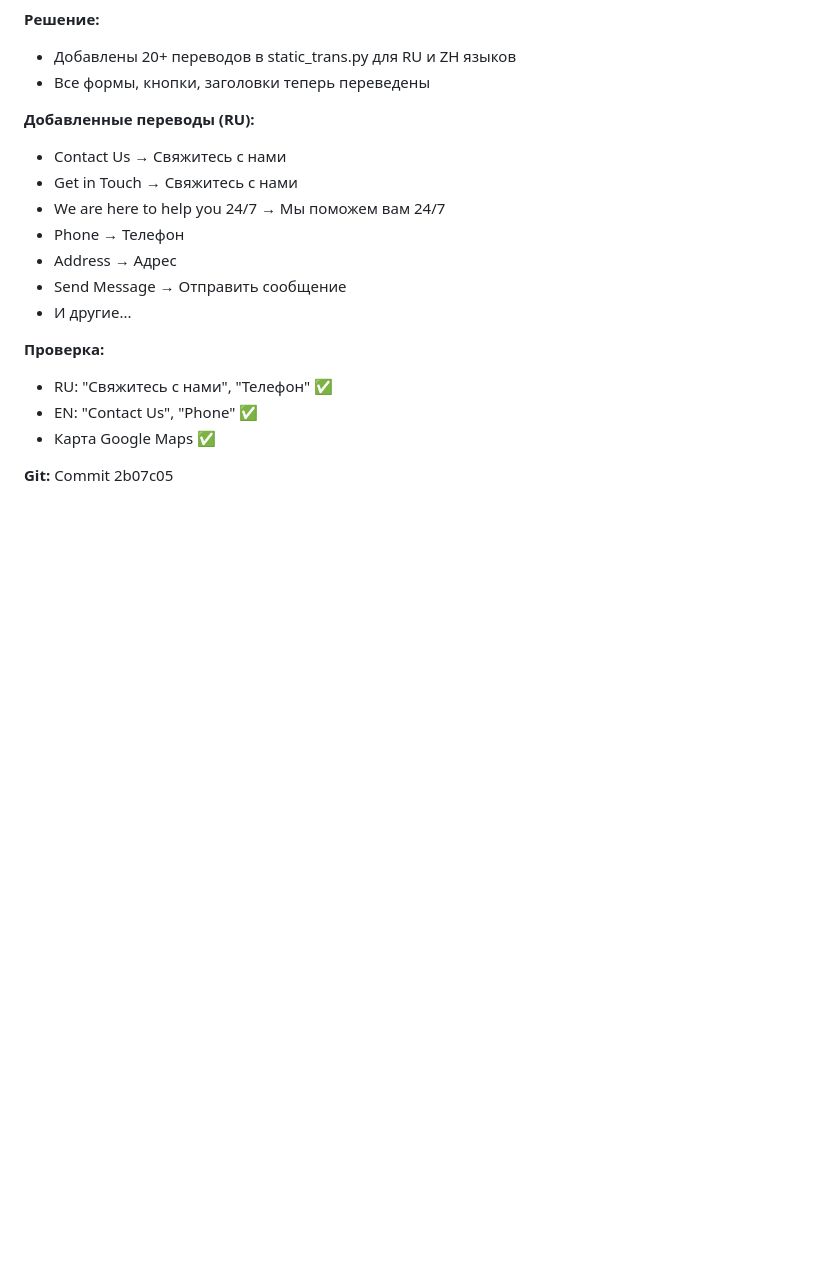
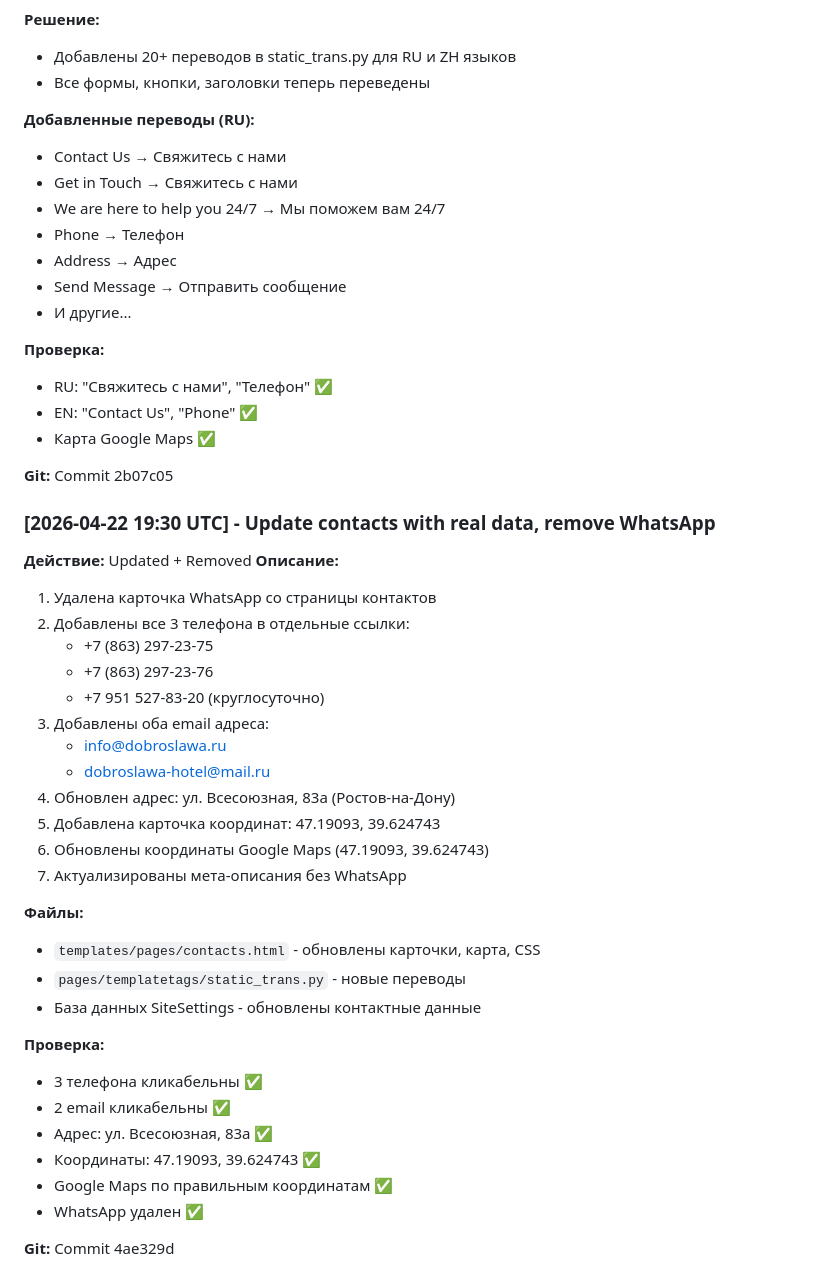
Before and after one commit to beligel/dobroslawa, a Markdown page: CONTEXT_SESSION_2026-04-21.md, the part around the change. GitHub-like rendering; blank space fills up the shorter version.

Commit message:
docs: Update context with contacts real data update

```diff
--- a/CONTEXT_SESSION_2026-04-21.md
+++ b/CONTEXT_SESSION_2026-04-21.md
@@ -707,3 +707,35 @@ python manage.py migrate
 - Карта Google Maps ✅
 
 **Git:** Commit 2b07c05
+
+
+### [2026-04-22 19:30 UTC] - Update contacts with real data, remove WhatsApp
+**Действие:** Updated + Removed
+**Описание:**
+1. Удалена карточка WhatsApp со страницы контактов
+2. Добавлены все 3 телефона в отдельные ссылки:
+   - +7 (863) 297-23-75
+   - +7 (863) 297-23-76
+   - +7 951 527-83-20 (круглосуточно)
+3. Добавлены оба email адреса:
+   - info@dobroslawa.ru
+   - dobroslawa-hotel@mail.ru
+4. Обновлен адрес: ул. Всесоюзная, 83а (Ростов-на-Дону)
+5. Добавлена карточка координат: 47.19093, 39.624743
+6. Обновлены координаты Google Maps (47.19093, 39.624743)
+7. Актуализированы мета-описания без WhatsApp
+
+**Файлы:**
+- `templates/pages/contacts.html` - обновлены карточки, карта, CSS
+- `pages/templatetags/static_trans.py` - новые переводы
+- База данных SiteSettings - обновлены контактные данные
+
+**Проверка:**
+- 3 телефона кликабельны ✅
+- 2 email кликабельны ✅
+- Адрес: ул. Всесоюзная, 83а ✅
+- Координаты: 47.19093, 39.624743 ✅
+- Google Maps по правильным координатам ✅
+- WhatsApp удален ✅
+
+**Git:** Commit 4ae329d
```
